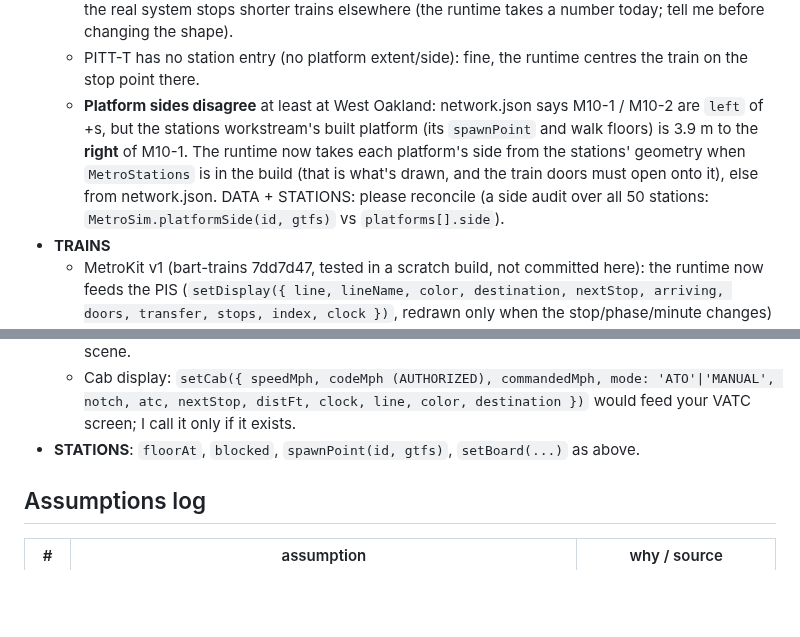
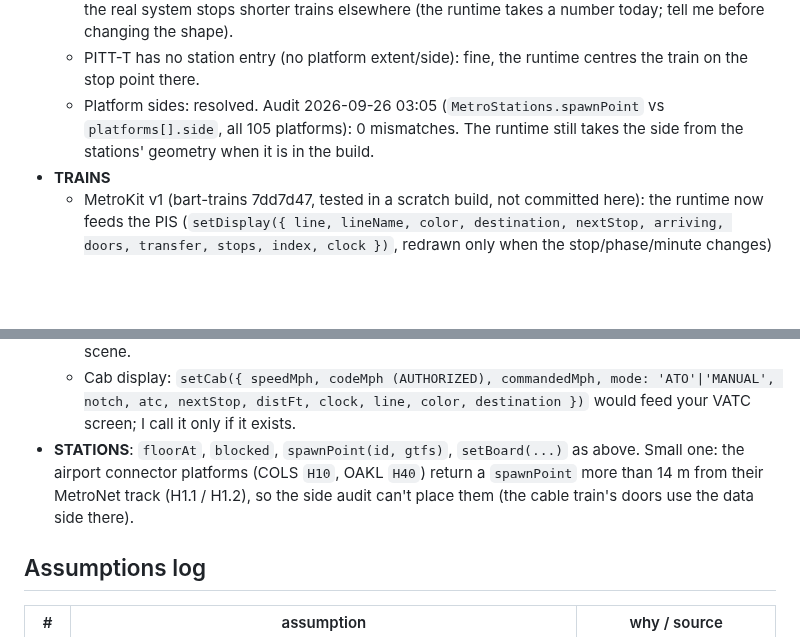
Before and after one commit to scottylabs-labrador/bayline, a Markdown page: notes/bart/sim.md, 2 parts joined by grey strips. GitHub-like rendering; blank space fills up the shorter version.

Commit message:
sim: status (platform side audit clean, connector spawn points)
Co-Authored-By: Claude Opus 5.5 (1M context) <noreply@anthropic.com>
Claude-Session: https://claude.ai/code/session_01R1nKudeV9L3TUCtxsMCPg9

```diff
--- a/notes/bart/sim.md
+++ b/notes/bart/sim.md
@@ -273,11 +273,8 @@ Also used: `MetroStations.spawnPoint(id, platformGtfsId) -> { x, y, z, yaw }` (y
     marks (e.g. `berth: { '+': { 10: s, 8: s, … } }`) would be welcome if the real system stops shorter trains
     elsewhere (the runtime takes a number today; tell me before changing the shape).
   - PITT-T has no station entry (no platform extent/side): fine, the runtime centres the train on the stop point there.
-  - **Platform sides disagree** at least at West Oakland: network.json says M10-1 / M10-2 are `left` of +s, but the
-    stations workstream's built platform (its `spawnPoint` and walk floors) is 3.9 m to the **right** of M10-1. The
-    runtime now takes each platform's side from the stations' geometry when `MetroStations` is in the build (that is
-    what's drawn, and the train doors must open onto it), else from network.json. DATA + STATIONS: please reconcile
-    (a side audit over all 50 stations: `MetroSim.platformSide(id, gtfs)` vs `platforms[].side`).
+  - Platform sides: resolved. Audit 2026-09-26 03:05 (`MetroStations.spawnPoint` vs `platforms[].side`, all 105
+    platforms): 0 mismatches. The runtime still takes the side from the stations' geometry when it is in the build.
 - **TRAINS**
   - MetroKit v1 (bart-trains 7dd7d47, tested in a scratch build, not committed here): the runtime now feeds the
     PIS (`setDisplay({ line, lineName, color, destination, nextStop, arriving, doors, transfer, stops, index, clock })`,
@@ -301,7 +298,9 @@ Also used: `MetroStations.spawnPoint(id, platformGtfsId) -> { x, y, z, yaw }` (y
     recycles consists of other lengths (6/8/10 cars) and drops them from the scene.
   - Cab display: `setCab({ speedMph, codeMph (AUTHORIZED), commandedMph, mode: 'ATO'|'MANUAL', notch, atc, nextStop,
     distFt, clock, line, color, destination })` would feed your VATC screen; I call it only if it exists.
-- **STATIONS**: `floorAt`, `blocked`, `spawnPoint(id, gtfs)`, `setBoard(...)` as above.
+- **STATIONS**: `floorAt`, `blocked`, `spawnPoint(id, gtfs)`, `setBoard(...)` as above. Small one: the airport
+  connector platforms (COLS `H10`, OAKL `H40`) return a `spawnPoint` more than 14 m from their MetroNet track (H1.1 /
+  H1.2), so the side audit can't place them (the cable train's doors use the data side there).
 
 ## Assumptions log
 
```
